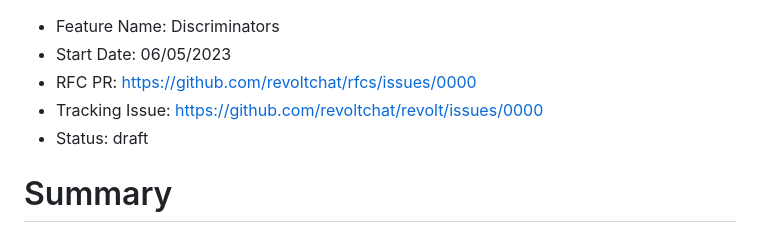
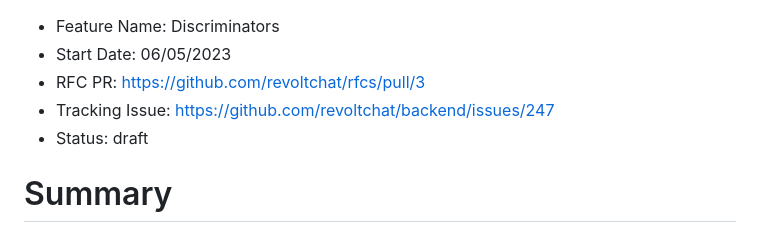
Before and after one commit to revoltchat/rfcs, a Markdown page: rfcs/rfc-0000-discriminators.md, the part around the change. Rendered like a GitHub page.

Commit message:
docs(0003): update links

```diff
--- a/rfcs/rfc-0000-discriminators.md
+++ b/rfcs/rfc-0000-discriminators.md
@@ -1,7 +1,7 @@
 - Feature Name: Discriminators
 - Start Date: 06/05/2023
-- RFC PR: https://github.com/revoltchat/rfcs/issues/0000
-- Tracking Issue: https://github.com/revoltchat/revolt/issues/0000
+- RFC PR: https://github.com/revoltchat/rfcs/pull/3
+- Tracking Issue: https://github.com/revoltchat/backend/issues/247
 - Status: draft
 
 # Summary
```
